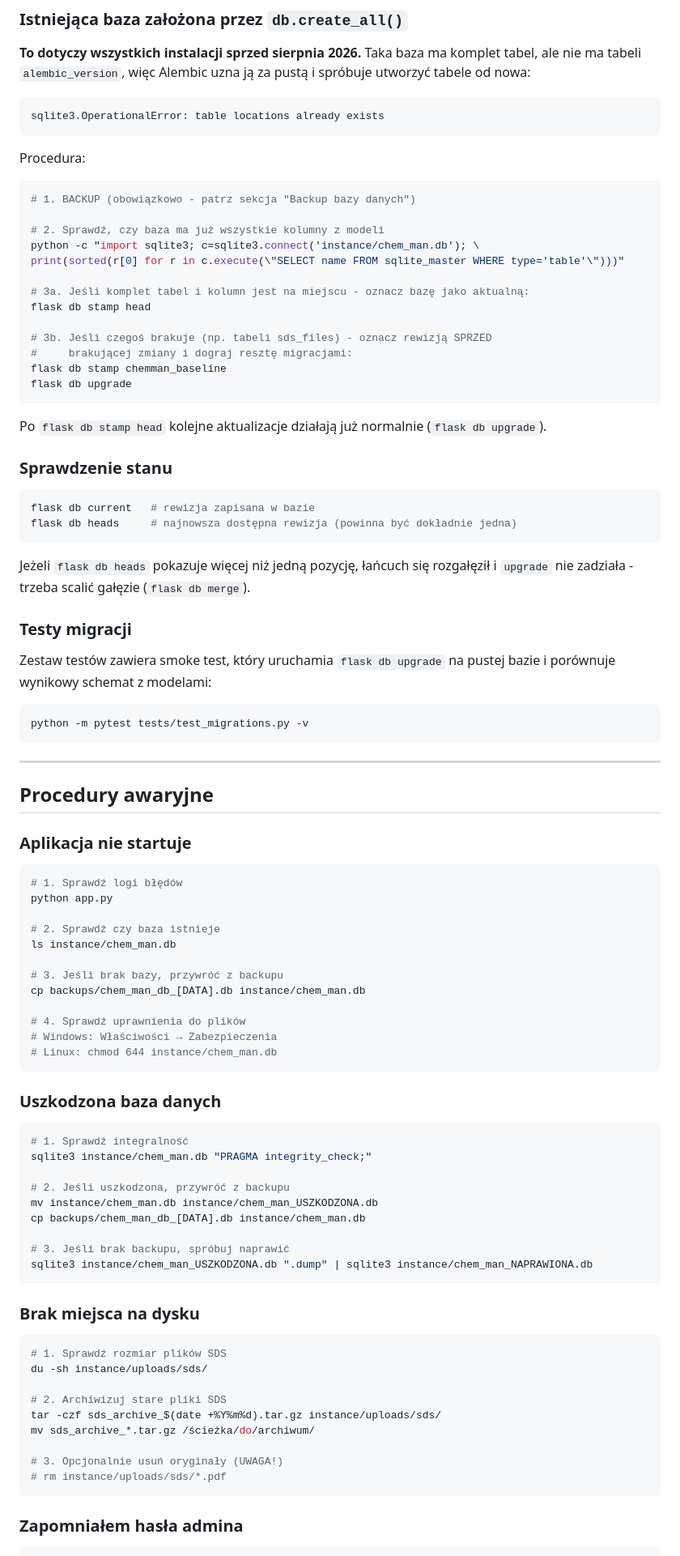
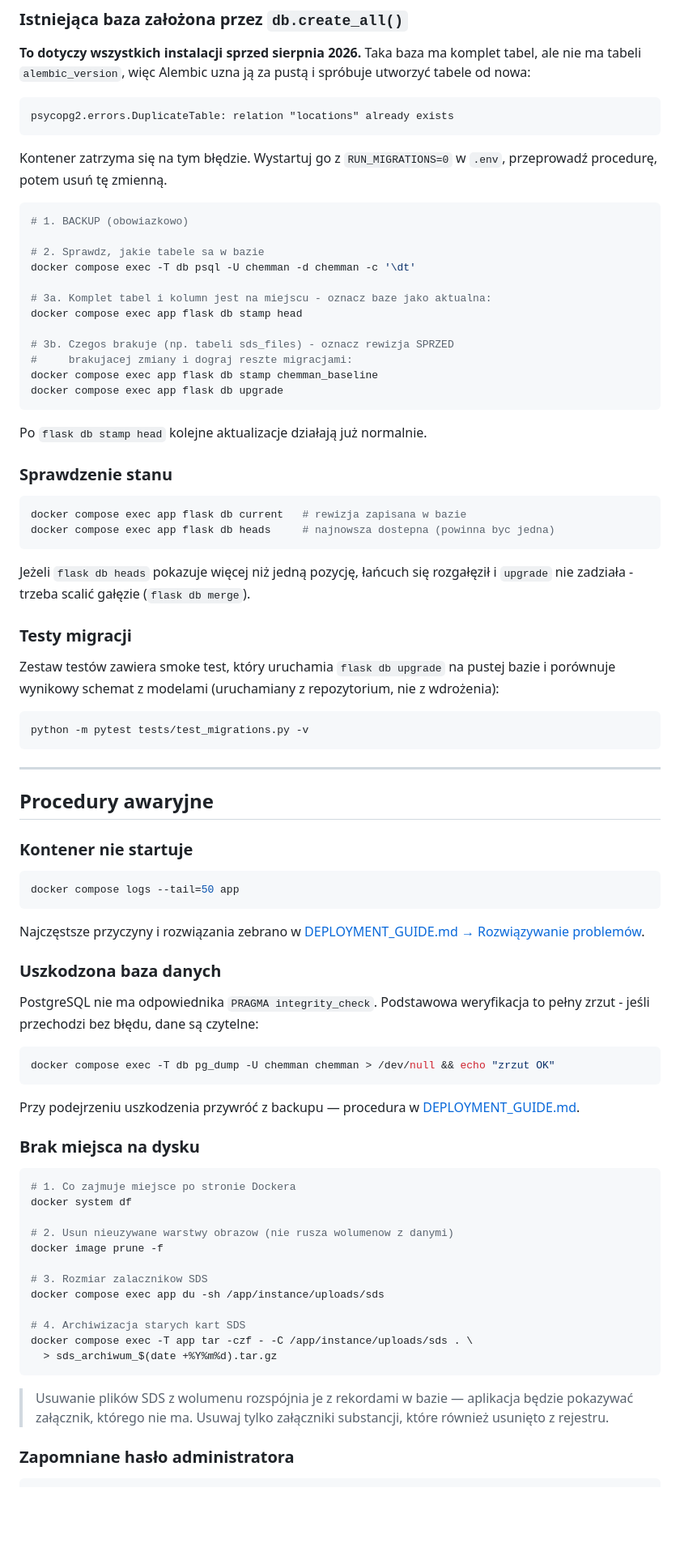
Before and after one commit to blackemperor84/ChemMan, a Markdown page: MAINTENANCE.md, the part around one of its changes. Shown at 81% size. Drawn GitHub-style; blank space fills up the shorter version.

````diff
--- a/MAINTENANCE.md
+++ b/MAINTENANCE.md
@@ -433,35 +300,34 @@ tabel, ale nie ma tabeli `alembic_version`, więc Alembic uzna ją za pustą i
 spróbuje utworzyć tabele od nowa:
 
 ```
-sqlite3.OperationalError: table locations already exists
+psycopg2.errors.DuplicateTable: relation "locations" already exists
 ```
 
-Procedura:
+Kontener zatrzyma się na tym błędzie. Wystartuj go z `RUN_MIGRATIONS=0`
+w `.env`, przeprowadź procedurę, potem usuń tę zmienną.
 
 ```bash
-# 1. BACKUP (obowiązkowo - patrz sekcja "Backup bazy danych")
+# 1. BACKUP (obowiazkowo)
 
-# 2. Sprawdź, czy baza ma już wszystkie kolumny z modeli
-python -c "import sqlite3; c=sqlite3.connect('instance/chem_man.db'); \
-print(sorted(r[0] for r in c.execute(\"SELECT name FROM sqlite_master WHERE type='table'\")))"
+# 2. Sprawdz, jakie tabele sa w bazie
+docker compose exec -T db psql -U chemman -d chemman -c '\dt'
 
-# 3a. Jeśli komplet tabel i kolumn jest na miejscu - oznacz bazę jako aktualną:
-flask db stamp head
+# 3a. Komplet tabel i kolumn jest na miejscu - oznacz baze jako aktualna:
+docker compose exec app flask db stamp head
 
-# 3b. Jeśli czegoś brakuje (np. tabeli sds_files) - oznacz rewizją SPRZED
-#     brakującej zmiany i dograj resztę migracjami:
-flask db stamp chemman_baseline
-flask db upgrade
+# 3b. Czegos brakuje (np. tabeli sds_files) - oznacz rewizja SPRZED
+#     brakujacej zmiany i dograj reszte migracjami:
+docker compose exec app flask db stamp chemman_baseline
+docker compose exec app flask db upgrade
 ```
 
-Po `flask db stamp head` kolejne aktualizacje działają już normalnie
-(`flask db upgrade`).
+Po `flask db stamp head` kolejne aktualizacje działają już normalnie.
 
 ### Sprawdzenie stanu
 
 ```bash
-flask db current   # rewizja zapisana w bazie
-flask db heads     # najnowsza dostępna rewizja (powinna być dokładnie jedna)
+docker compose exec app flask db current   # rewizja zapisana w bazie
+docker compose exec app flask db heads     # najnowsza dostepna (powinna byc jedna)
 ```
 
 Jeżeli `flask db heads` pokazuje więcej niż jedną pozycję, łańcuch się rozgałęził
@@ -470,7 +336,8 @@ i `upgrade` nie zadziała - trzeba scalić gałęzie (`flask db merge`).
 ### Testy migracji
 
 Zestaw testów zawiera smoke test, który uruchamia `flask db upgrade` na pustej
-bazie i porównuje wynikowy schemat z modelami:
+bazie i porównuje wynikowy schemat z modelami (uruchamiany z repozytorium, nie
+z wdrożenia):
 
 ```bash
 python -m pytest tests/test_migrations.py -v
@@ -480,47 +347,48 @@ python -m pytest tests/test_migrations.py -v
 
 ## Procedury awaryjne
 
-### Aplikacja nie startuje
+### Kontener nie startuje
+
 ```bash
-# 1. Sprawdź logi błędów
-python app.py
-
-# 2. Sprawdź czy baza istnieje
-ls instance/chem_man.db
-
-# 3. Jeśli brak bazy, przywróć z backupu
-cp backups/chem_man_db_[DATA].db instance/chem_man.db
-
-# 4. Sprawdź uprawnienia do plików
-# Windows: Właściwości → Zabezpieczenia
-# Linux: chmod 644 instance/chem_man.db
+docker compose logs --tail=50 app
 ```
 
+Najczęstsze przyczyny i rozwiązania zebrano w
+[DEPLOYMENT_GUIDE.md → Rozwiązywanie problemów](DEPLOYMENT_GUIDE.md#rozwiazywanie-problemow).
+
 ### Uszkodzona baza danych
+
+PostgreSQL nie ma odpowiednika `PRAGMA integrity_check`. Podstawowa weryfikacja
+to pełny zrzut - jeśli przechodzi bez błędu, dane są czytelne:
+
 ```bash
-# 1. Sprawdź integralność
-sqlite3 instance/chem_man.db "PRAGMA integrity_check;"
-
-# 2. Jeśli uszkodzona, przywróć z backupu
-mv instance/chem_man.db instance/chem_man_USZKODZONA.db
-cp backups/chem_man_db_[DATA].db instance/chem_man.db
-
-# 3. Jeśli brak backupu, spróbuj naprawić
-sqlite3 instance/chem_man_USZKODZONA.db ".dump" | sqlite3 instance/chem_man_NAPRAWIONA.db
+docker compose exec -T db pg_dump -U chemman chemman > /dev/null && echo "zrzut OK"
 ```
 
+Przy podejrzeniu uszkodzenia przywróć z backupu — procedura w
+[DEPLOYMENT_GUIDE.md](DEPLOYMENT_GUIDE.md#backup-i-przywracanie).
+
 ### Brak miejsca na dysku
+
 ```bash
-# 1. Sprawdź rozmiar plików SDS
-du -sh instance/uploads/sds/
+# 1. Co zajmuje miejsce po stronie Dockera
+docker system df
 
-# 2. Archiwizuj stare pliki SDS
-tar -czf sds_archive_$(date +%Y%m%d).tar.gz instance/uploads/sds/
-mv sds_archive_*.tar.gz /ścieżka/do/archiwum/
+# 2. Usun nieuzywane warstwy obrazow (nie rusza wolumenow z danymi)
+docker image prune -f
 
-# 3. Opcjonalnie usuń oryginały (UWAGA!)
-# rm instance/uploads/sds/*.pdf
+# 3. Rozmiar zalacznikow SDS
+docker compose exec app du -sh /app/instance/uploads/sds
+
+# 4. Archiwizacja starych kart SDS
+docker compose exec -T app tar -czf - -C /app/instance/uploads/sds . \
+  > sds_archiwum_$(date +%Y%m%d).tar.gz
 ```
 
-### Zapomniałem hasła admina
+> Usuwanie plików SDS z wolumenu rozspójnia je z rekordami w bazie —
+> aplikacja będzie pokazywać załącznik, którego nie ma. Usuwaj tylko
+> załączniki substancji, które również usunięto z rejestru.
+
+### Zapomniane hasło administratora
+
 ```bash
````
Also changed, not shown: other parts of MAINTENANCE.md (+198 -343 lines), BACKEND_GUIDE.md (+11 -9 lines), DEPLOYMENT_GUIDE.md (+6 -2 lines).
